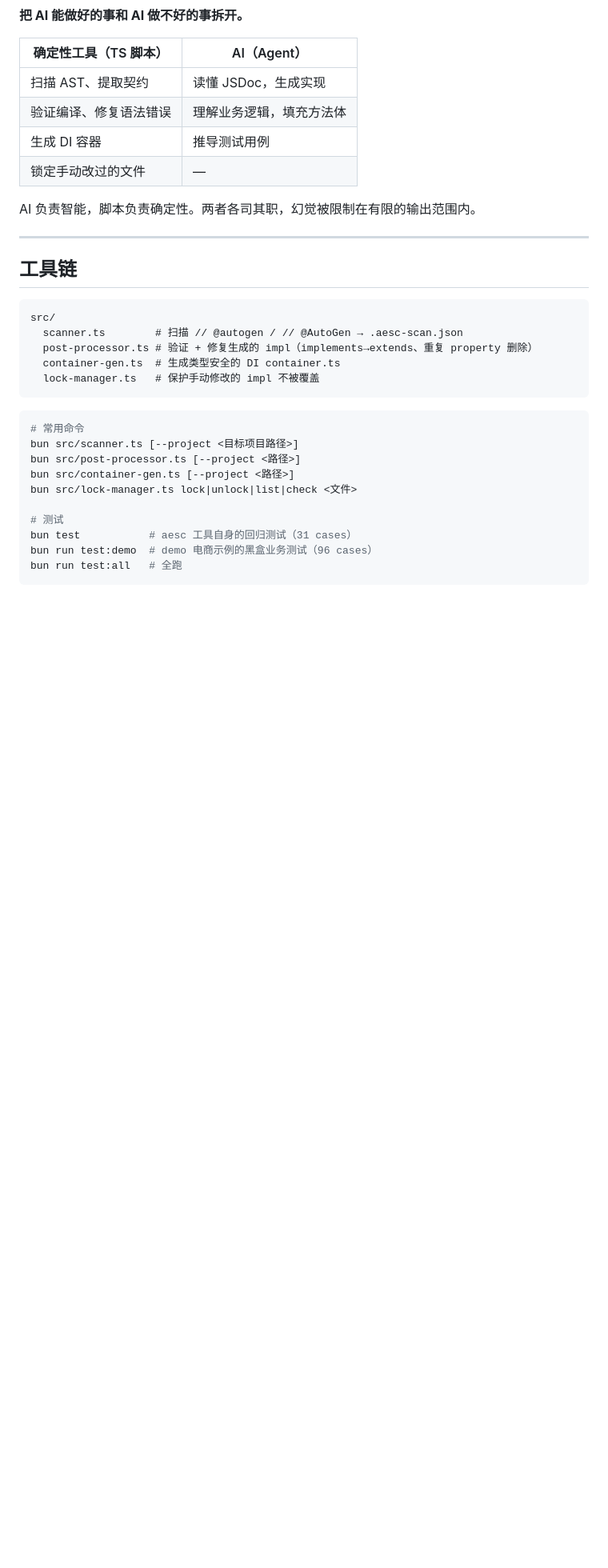
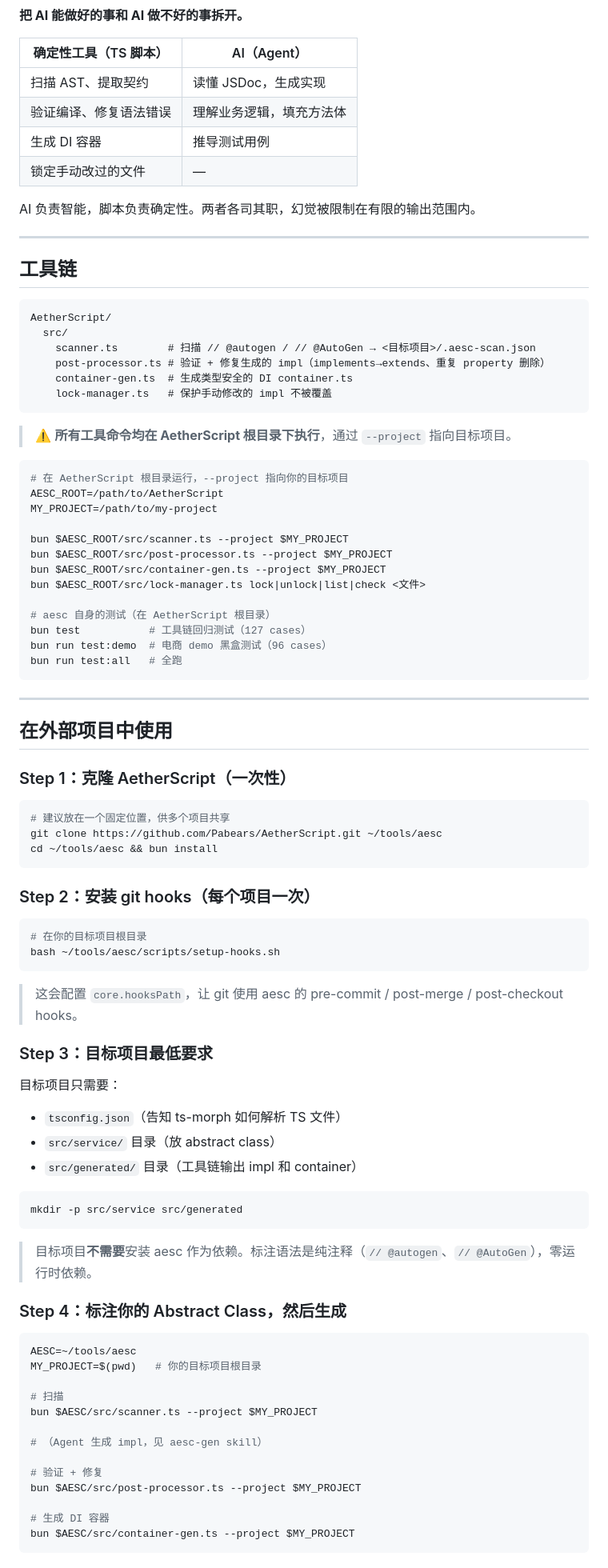
Before and after one commit to Pabears/AetherScript, a Markdown page: README.md, the part around one of its changes. Shown at 80% size. GitHub-like rendering; blank space fills up the shorter version.

Commit message:
docs: 完善外部项目使用指南 + SKILL.md CWD 上下文
README.md：
  - 工具链章节新增 CWD 说明（所有命令在 AetherScript 根目录运行）
  - 新增「在外部项目中使用」完整章节（4 步快速上手）
  - 明确输出文件位置表（.aesc-scan.json / *.impl.ts / container.ts / aesc.lock）
  - 修正工具链命令格式（加 $AESC_ROOT/$MY_PROJECT 前缀）
  - 修正测试用例数量（127 cases，之前写 31 cases 已过时）

.agents/skills/aesc-gen/SKILL.md：
  - 新增「执行前必读：确定 AESC_ROOT 和 TARGET_PROJECT」章节
  - 所有 bun 命令改为 bun $AESC_ROOT/src/*.ts --project $TARGET_PROJECT 格式

.agents/skills/aesc-test/SKILL.md：
  - 同上，新增 AESC_ROOT/TARGET_PROJECT 定义块
  - 测试文件输出路径和运行命令明确化

CR: 12/12 ✅

````diff
--- a/README.md
+++ b/README.md
@@ -28,22 +28,81 @@ AI 负责智能，脚本负责确定性。两者各司其职，幻觉被限制
 ## 工具链
 
 ```
-src/
-  scanner.ts        # 扫描 // @autogen / // @AutoGen → .aesc-scan.json
-  post-processor.ts # 验证 + 修复生成的 impl（implements→extends、重复 property 删除）
-  container-gen.ts  # 生成类型安全的 DI container.ts
-  lock-manager.ts   # 保护手动修改的 impl 不被覆盖
+AetherScript/
+  src/
+    scanner.ts        # 扫描 // @autogen / // @AutoGen → <目标项目>/.aesc-scan.json
+    post-processor.ts # 验证 + 修复生成的 impl（implements→extends、重复 property 删除）
+    container-gen.ts  # 生成类型安全的 DI container.ts
+    lock-manager.ts   # 保护手动修改的 impl 不被覆盖
 ```
 
+> ⚠️ **所有工具命令均在 AetherScript 根目录下执行**，通过 `--project` 指向目标项目。
+
 ```bash
-# 常用命令
-bun src/scanner.ts [--project <目标项目路径>]
-bun src/post-processor.ts [--project <路径>]
-bun src/container-gen.ts [--project <路径>]
-bun src/lock-manager.ts lock|unlock|list|check <文件>
+# 在 AetherScript 根目录运行，--project 指向你的目标项目
+AESC_ROOT=/path/to/AetherScript
+MY_PROJECT=/path/to/my-project
 
-# 测试
-bun test           # aesc 工具自身的回归测试（31 cases）
-bun run test:demo  # demo 电商示例的黑盒业务测试（96 cases）
+bun $AESC_ROOT/src/scanner.ts --project $MY_PROJECT
+bun $AESC_ROOT/src/post-processor.ts --project $MY_PROJECT
+bun $AESC_ROOT/src/container-gen.ts --project $MY_PROJECT
+bun $AESC_ROOT/src/lock-manager.ts lock|unlock|list|check <文件>
+
+# aesc 自身的测试（在 AetherScript 根目录）
+bun test           # 工具链回归测试（127 cases）
+bun run test:demo  # 电商 demo 黑盒测试（96 cases）
 bun run test:all   # 全跑
 ```
+
+---
+
+## 在外部项目中使用
+
+### Step 1：克隆 AetherScript（一次性）
+
+```bash
+# 建议放在一个固定位置，供多个项目共享
+git clone https://github.com/Pabears/AetherScript.git ~/tools/aesc
+cd ~/tools/aesc && bun install
+```
+
+### Step 2：安装 git hooks（每个项目一次）
+
+```bash
+# 在你的目标项目根目录
+bash ~/tools/aesc/scripts/setup-hooks.sh
+```
+
+> 这会配置 `core.hooksPath`，让 git 使用 aesc 的 pre-commit / post-merge / post-checkout hooks。
+
+### Step 3：目标项目最低要求
+
+目标项目只需要：
+- `tsconfig.json`（告知 ts-morph 如何解析 TS 文件）
+- `src/service/` 目录（放 abstract class）
+- `src/generated/` 目录（工具链输出 impl 和 container）
+
+```bash
+mkdir -p src/service src/generated
+```
+
+> 目标项目**不需要**安装 aesc 作为依赖。标注语法是纯注释（`// @autogen`、`// @AutoGen`），零运行时依赖。
+
+### Step 4：标注你的 Abstract Class，然后生成
+
+```bash
+AESC=~/tools/aesc
+MY_PROJECT=$(pwd)   # 你的目标项目根目录
+
+# 扫描
+bun $AESC/src/scanner.ts --project $MY_PROJECT
+
+# （Agent 生成 impl，见 aesc-gen skill）
+
+# 验证 + 修复
+bun $AESC/src/post-processor.ts --project $MY_PROJECT
+
+# 生成 DI 容器
+bun $AESC/src/container-gen.ts --project $MY_PROJECT
+```
+
````
Also changed, not shown: other parts of README.md (+10 -0 lines), 2 other files.
